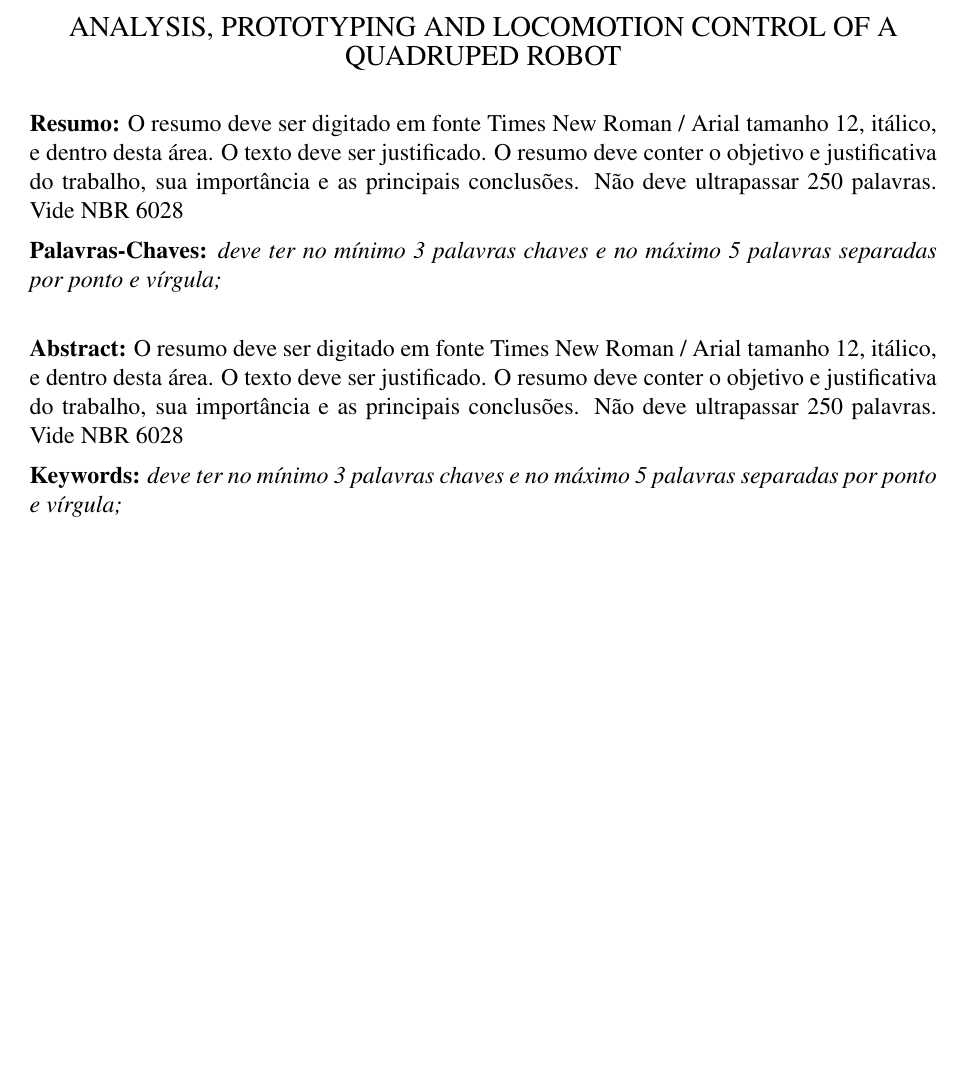
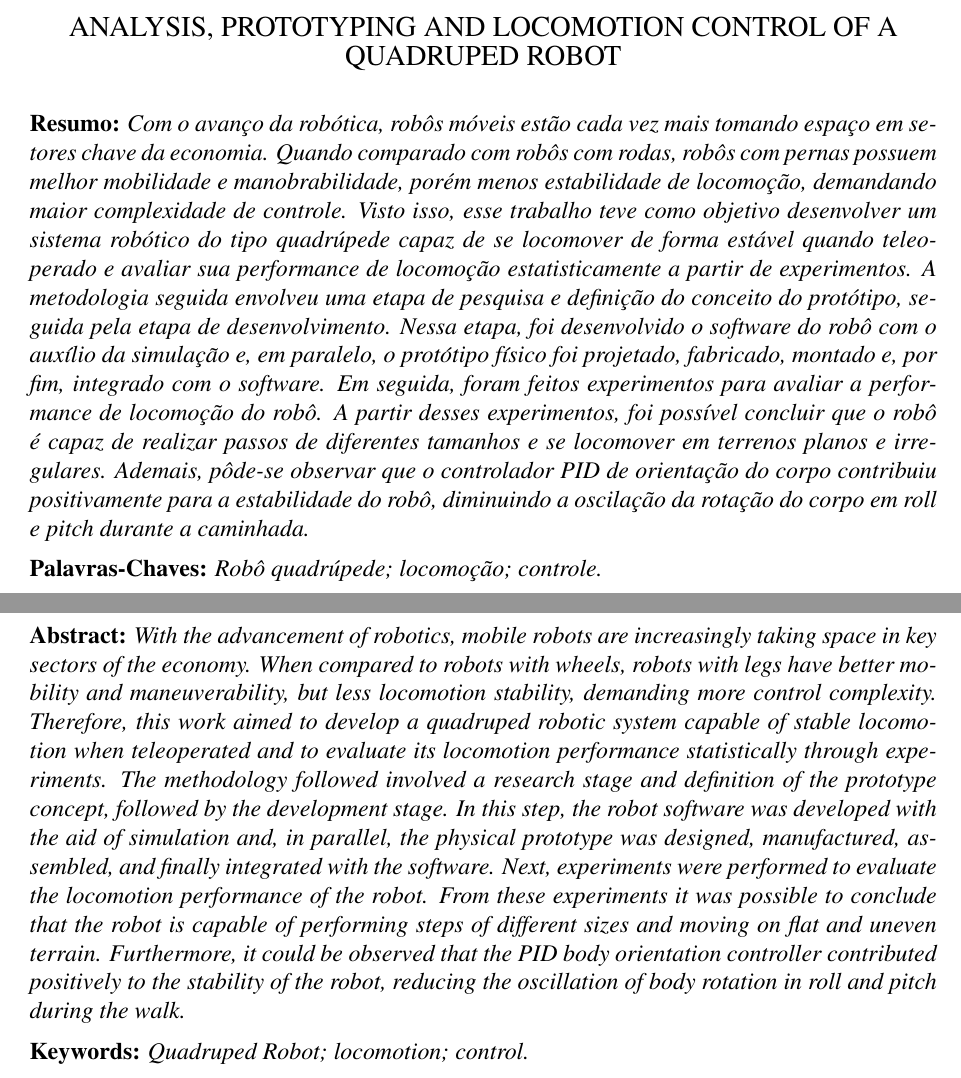
Before and after one commit to Brazilian-Institute-of-Robotics/bir-black-mouth-docs, a LaTeX document (sections/cover.tex): part of the page before the commit and two parts of pages 1 and 2 of 2 after it, the two joined at a grey line, cut so that both start at the same text, the shorter picture padded with empty space. Compiled offline with pdfLaTeX.

Commit message:
Add resumo and abstract in two pages

```diff
--- a/sections/cover.tex
+++ b/sections/cover.tex
@@ -42,24 +42,27 @@
     \end{center}
 
     \noindent\textbf{Resumo:}
-      O resumo deve ser digitado em fonte Times New Roman / Arial tamanho 12,  itálico, e dentro desta área. O texto deve ser justificado. O resumo deve conter o objetivo  e  justificativa  do  trabalho,  sua  importância  e  as  principais  conclusões.  Não  deve  ultrapassar 250 palavras. Vide NBR 6028
+      \textit{Com o avanço da robótica, robôs móveis estão cada vez mais tomando espaço em setores chave da economia. Quando comparado com robôs com rodas, robôs com pernas possuem melhor mobilidade e manobrabilidade, porém menos estabilidade de locomoção, demandando maior complexidade de controle.  Visto isso, esse trabalho teve como objetivo desenvolver um sistema robótico do tipo quadrúpede capaz de se locomover de forma estável quando teleoperado e avaliar sua performance de locomoção estatisticamente a partir de experimentos. A metodologia seguida envolveu uma etapa de pesquisa e definição do conceito do protótipo, seguida pela etapa de desenvolvimento. Nessa etapa, foi desenvolvido o software do robô com o auxílio da simulação e, em paralelo, o protótipo físico foi projetado, fabricado, montado e, por fim, integrado com o software. Em seguida, foram feitos experimentos para avaliar a performance de locomoção do robô. A partir desses experimentos, foi possível concluir que o robô é capaz de realizar passos de diferentes tamanhos e se locomover em terrenos planos e irregulares. Ademais, pôde-se observar que o controlador PID de orientação do corpo contribuiu positivamente para a estabilidade do robô, diminuindo a oscilação da rotação do corpo em roll e pitch durante a caminhada.}
 
     \noindent\textbf{Palavras-Chaves:}
-      \textit{deve  ter  no  mínimo  3  palavras  chaves  e  no  máximo  5  palavras  separadas por ponto e vírgula;}
+      \textit{Robô quadrúpede; locomoção; controle.}
 
-    \vspace{\baselineskip}
+}
 
-    \noindent\textbf{Abstract:}
-      O resumo deve ser digitado em fonte Times New Roman / Arial tamanho 12,  itálico, e dentro desta área. O texto deve ser justificado. O resumo deve conter o objetivo  e  justificativa  do  trabalho,  sua  importância  e  as  principais  conclusões.  Não  deve  ultrapassar 250 palavras. Vide NBR 6028
+\newcommand\makeabstract{
+  \noindent\textbf{Abstract:}
+    \textit{With the advancement of robotics, mobile robots are increasingly taking space in key sectors of the economy. When compared to robots with wheels, robots with legs have better mobility and maneuverability, but less locomotion stability, demanding more control complexity.  Therefore, this work aimed to develop a quadruped robotic system capable of stable locomotion when teleoperated and to evaluate its locomotion performance statistically through experiments. The methodology followed involved a research stage and definition of the prototype concept, followed by the development stage. In this step, the robot software was developed with the aid of simulation and, in parallel, the physical prototype was designed, manufactured, assembled, and finally integrated with the software. Next, experiments were performed to evaluate the locomotion performance of the robot. From these experiments it was possible to conclude that the robot is capable of performing steps of different sizes and moving on flat and uneven terrain. Furthermore, it could be observed that the PID body orientation controller contributed positively to the stability of the robot, reducing the oscillation of body rotation in roll and pitch during the walk.}
 
-    \noindent\textbf{Keywords:}
-      \textit{deve  ter  no  mínimo  3  palavras  chaves  e  no  máximo  5  palavras  separadas por ponto e vírgula;}
+  \vspace{0.4\baselineskip}
 
+  \noindent\textbf{Keywords:}
+  \textit{Quadruped Robot; locomotion; control.}
+
+  \vspace{\baselineskip}
 }
 
 \begin{document}
     \onecolumn
     \maketitle
-    \newpage
-    \twocolumn
+    \twocolumn[\makeabstract]
 \end{document}
```
Also changed, not shown: main.pdf, sections/cover.tex (6 more changed lines).
